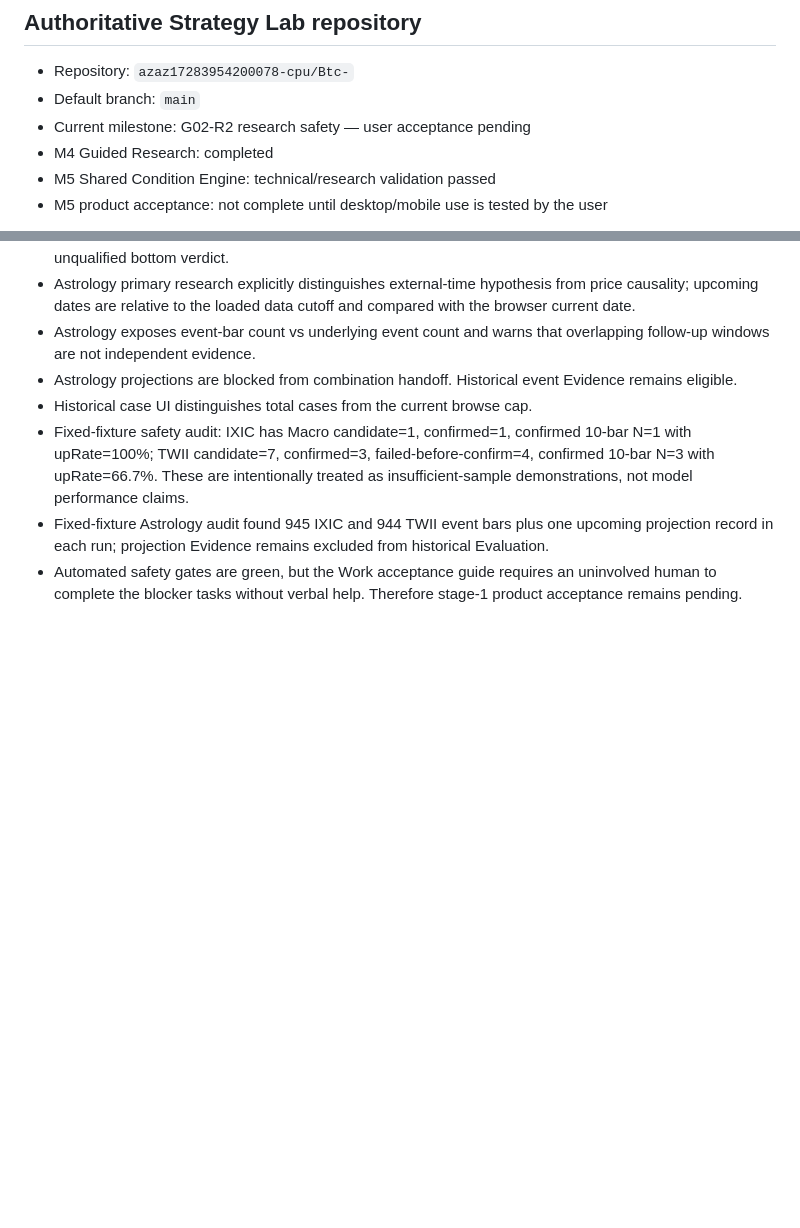
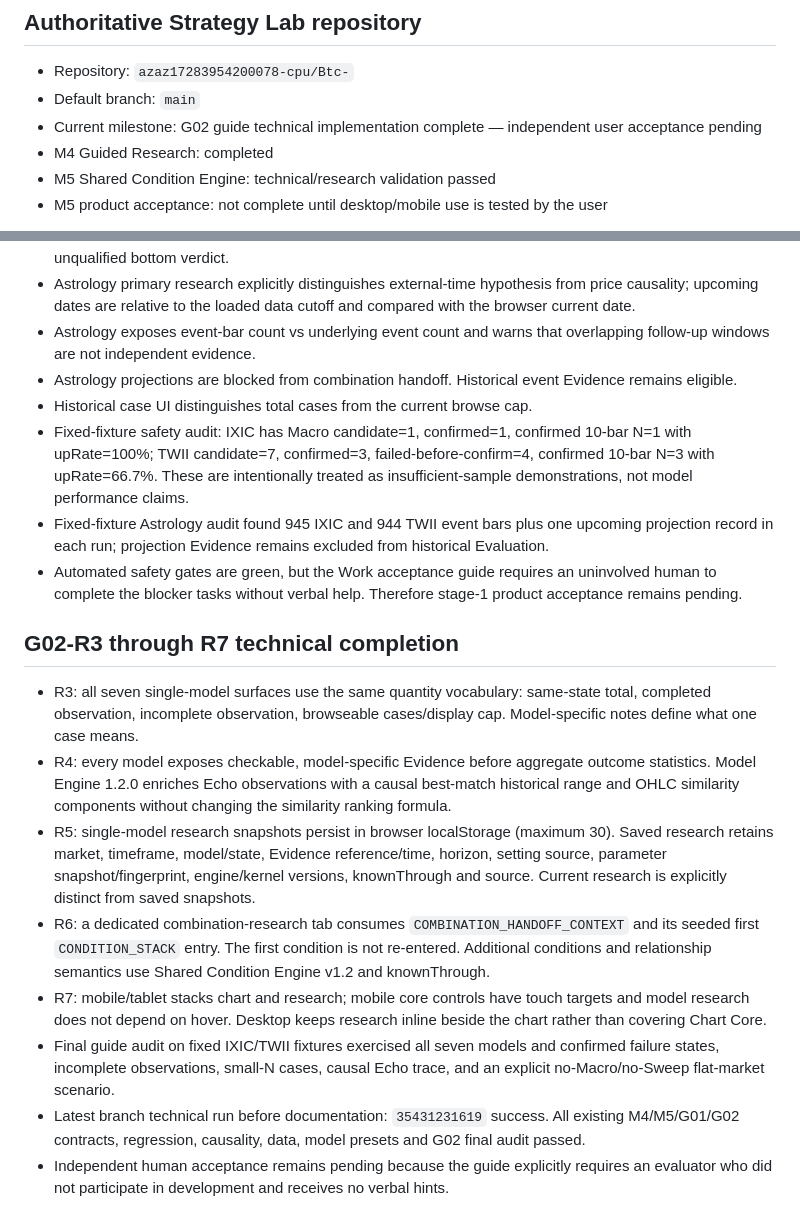
Before and after one commit to azaz17283954200078-cpu/Btc-, a Markdown page: PROJECT_STATE.md, 2 parts joined by grey strips. Rendered like a GitHub page; blank space fills up the shorter version.

Commit message:
G02: mark guide technically complete with human acceptance pending

```diff
--- a/PROJECT_STATE.md
+++ b/PROJECT_STATE.md
@@ -4,7 +4,7 @@
 
 - Repository: `azaz17283954200078-cpu/Btc-`
 - Default branch: `main`
-- Current milestone: G02-R2 research safety — user acceptance pending
+- Current milestone: G02 guide technical implementation complete — independent user acceptance pending
 - M4 Guided Research: completed
 - M5 Shared Condition Engine: technical/research validation passed
 - M5 product acceptance: not complete until desktop/mobile use is tested by the user
@@ -79,3 +79,13 @@ This repository is the source of truth for Strategy Lab. Do not use `strategy-fl
 - Fixed-fixture safety audit: IXIC has Macro candidate=1, confirmed=1, confirmed 10-bar N=1 with upRate=100%; TWII candidate=7, confirmed=3, failed-before-confirm=4, confirmed 10-bar N=3 with upRate=66.7%. These are intentionally treated as insufficient-sample demonstrations, not model performance claims.
 - Fixed-fixture Astrology audit found 945 IXIC and 944 TWII event bars plus one upcoming projection record in each run; projection Evidence remains excluded from historical Evaluation.
 - Automated safety gates are green, but the Work acceptance guide requires an uninvolved human to complete the blocker tasks without verbal help. Therefore stage-1 product acceptance remains pending.
+
+## G02-R3 through R7 technical completion
+- R3: all seven single-model surfaces use the same quantity vocabulary: same-state total, completed observation, incomplete observation, browseable cases/display cap. Model-specific notes define what one case means.
+- R4: every model exposes checkable, model-specific Evidence before aggregate outcome statistics. Model Engine 1.2.0 enriches Echo observations with a causal best-match historical range and OHLC similarity components without changing the similarity ranking formula.
+- R5: single-model research snapshots persist in browser localStorage (maximum 30). Saved research retains market, timeframe, model/state, Evidence reference/time, horizon, setting source, parameter snapshot/fingerprint, engine/kernel versions, knownThrough and source. Current research is explicitly distinct from saved snapshots.
+- R6: a dedicated combination-research tab consumes `COMBINATION_HANDOFF_CONTEXT` and its seeded first `CONDITION_STACK` entry. The first condition is not re-entered. Additional conditions and relationship semantics use Shared Condition Engine v1.2 and knownThrough.
+- R7: mobile/tablet stacks chart and research; mobile core controls have touch targets and model research does not depend on hover. Desktop keeps research inline beside the chart rather than covering Chart Core.
+- Final guide audit on fixed IXIC/TWII fixtures exercised all seven models and confirmed failure states, incomplete observations, small-N cases, causal Echo trace, and an explicit no-Macro/no-Sweep flat-market scenario.
+- Latest branch technical run before documentation: `35431231619` success. All existing M4/M5/G01/G02 contracts, regression, causality, data, model presets and G02 final audit passed.
+- Independent human acceptance remains pending because the guide explicitly requires an evaluator who did not participate in development and receives no verbal hints.
```
